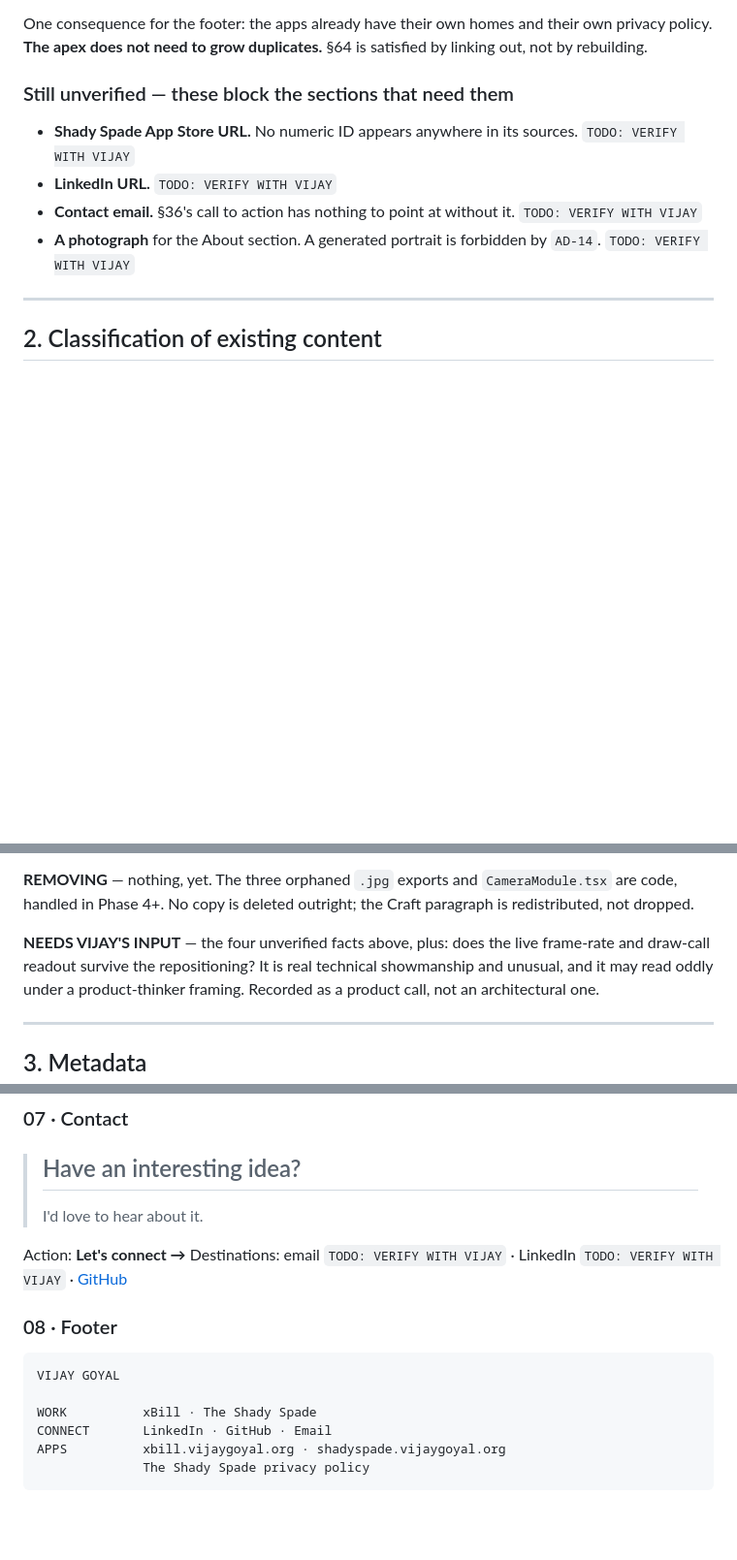
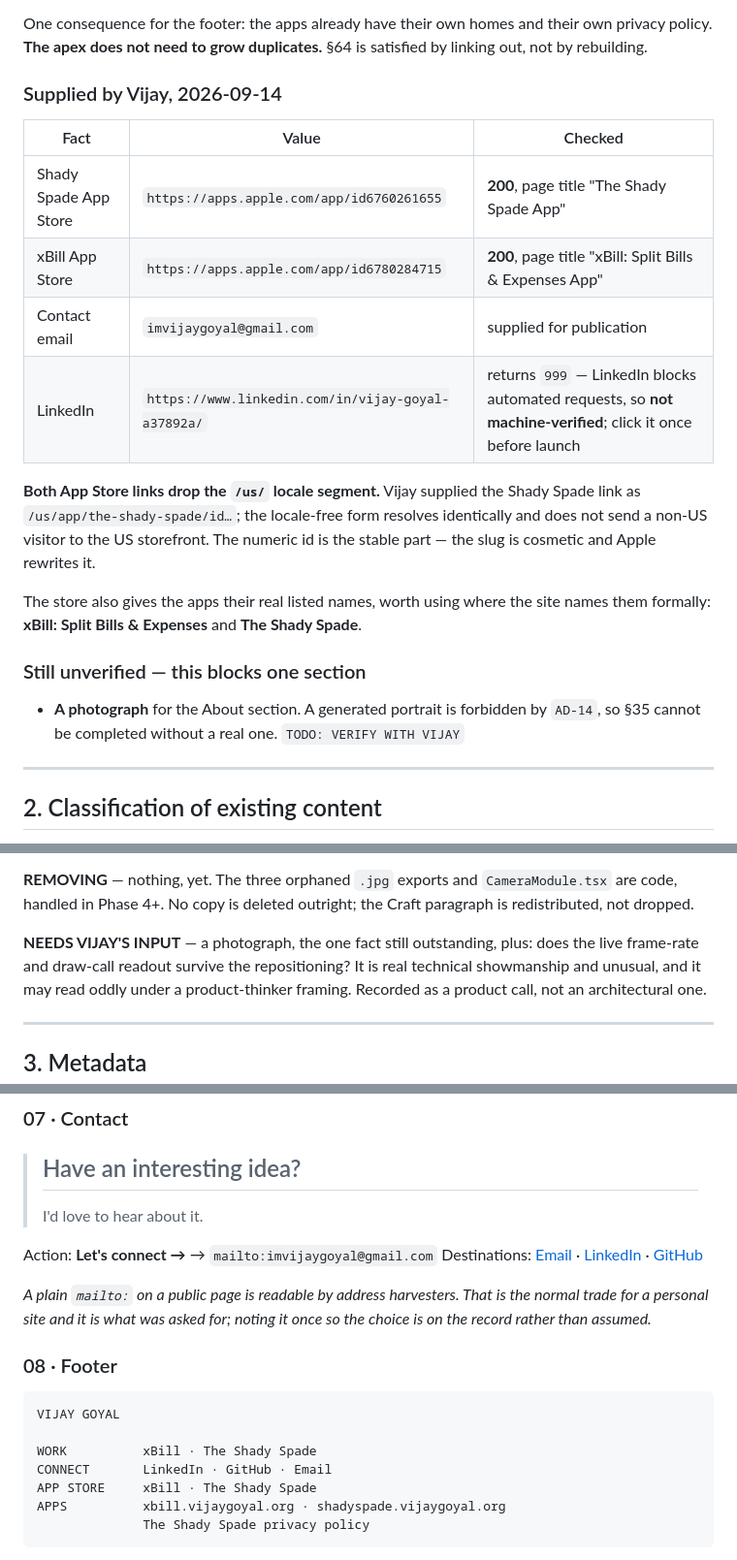
Before and after one commit to imvijaygoyal1/vijaygoyal-site, a Markdown page: docs/CONTENT.md, 3 parts joined by grey strips. Shown at 97% size. GitHub-like rendering; blank space fills up the shorter version.

Commit message:
Add the supplied contact and store links
Three of the four blocking facts, from Vijay. Both App Store links were
independently confirmed: 200, and the listing titles came back as "The Shady
Spade App" and "xBill: Split Bills & Expenses App", so the ids are right and
the apps' real listed names are now on record.

Both links drop the /us/ locale segment. The supplied Shady Spade URL was
/us/app/the-shady-spade/id6760261655; the locale-free form resolves identically
and does not send a non-US visitor to the US storefront. The numeric id is the
stable part -- Apple rewrites the slug.

LinkedIn returns 999, which is its standard bot block rather than a bad URL, so
it is recorded as NOT machine-verified and needs one human click before launch.
Saying so rather than reporting it as checked.

The contact email is published as a plain mailto, which is what was asked for.
Noted once in the content file that a public mailto is readable by address
harvesters, so the trade is on the record rather than assumed.

Only the photograph still blocks a section; a generated portrait is forbidden
by AD-14.

Co-Authored-By: Claude Opus 5 <noreply@anthropic.com>
Claude-Session: https://claude.ai/code/session_01GmpMsr3o7woVr9wtkoKBcw

````diff
--- a/docs/CONTENT.md
+++ b/docs/CONTENT.md
@@ -55,15 +55,29 @@ One consequence for the footer: the apps already have their own homes and their
 own privacy policy. **The apex does not need to grow duplicates.** §64 is
 satisfied by linking out, not by rebuilding.
 
-### Still unverified — these block the sections that need them
+### Supplied by Vijay, 2026-09-14
 
-- **Shady Spade App Store URL.** No numeric ID appears anywhere in its
-  sources. `TODO: VERIFY WITH VIJAY`
-- **LinkedIn URL.** `TODO: VERIFY WITH VIJAY`
-- **Contact email.** §36's call to action has nothing to point at without it.
+| Fact | Value | Checked |
+| --- | --- | --- |
+| Shady Spade App Store | `https://apps.apple.com/app/id6760261655` | **200**, page title "The Shady Spade App" |
+| xBill App Store | `https://apps.apple.com/app/id6780284715` | **200**, page title "xBill: Split Bills & Expenses App" |
+| Contact email | `imvijaygoyal@gmail.com` | supplied for publication |
+| LinkedIn | `https://www.linkedin.com/in/vijay-goyal-a37892a/` | returns `999` — LinkedIn blocks automated requests, so **not machine-verified**; click it once before launch |
+
+**Both App Store links drop the `/us/` locale segment.** Vijay supplied the
+Shady Spade link as `/us/app/the-shady-spade/id…`; the locale-free form
+resolves identically and does not send a non-US visitor to the US storefront.
+The numeric id is the stable part — the slug is cosmetic and Apple rewrites it.
+
+The store also gives the apps their real listed names, worth using where the
+site names them formally: **xBill: Split Bills & Expenses** and
+**The Shady Spade**.
+
+### Still unverified — this blocks one section
+
+- **A photograph** for the About section. A generated portrait is forbidden by
+  `AD-14`, so §35 cannot be completed without a real one.
   `TODO: VERIFY WITH VIJAY`
-- **A photograph** for the About section. A generated portrait is forbidden by
-  `AD-14`. `TODO: VERIFY WITH VIJAY`
 
 ---
 
@@ -88,8 +102,8 @@ moment and the footer.
 `CameraModule.tsx` are code, handled in Phase 4+. No copy is deleted outright;
 the Craft paragraph is redistributed, not dropped.
 
-**NEEDS VIJAY'S INPUT** — the four unverified facts above, plus: does the live
-frame-rate and draw-call readout survive the repositioning? It is real
+**NEEDS VIJAY'S INPUT** — a photograph, the one fact still outstanding, plus:
+does the live frame-rate and draw-call readout survive the repositioning? It is real
 technical showmanship and unusual, and it may read oddly under a product-thinker
 framing. Recorded as a product call, not an architectural one.
 
@@ -223,9 +238,14 @@ Photograph: `TODO: VERIFY WITH VIJAY`
 >
 > I'd love to hear about it.
 
-Action: **Let's connect →**
-Destinations: email `TODO: VERIFY WITH VIJAY` · LinkedIn
-`TODO: VERIFY WITH VIJAY` · [GitHub](https://github.com/imvijaygoyal1)
+Action: **Let's connect →** → `mailto:imvijaygoyal@gmail.com`
+Destinations: [Email](mailto:imvijaygoyal@gmail.com) ·
+[LinkedIn](https://www.linkedin.com/in/vijay-goyal-a37892a/) ·
+[GitHub](https://github.com/imvijaygoyal1)
+
+*A plain `mailto:` on a public page is readable by address harvesters. That is
+the normal trade for a personal site and it is what was asked for; noting it
+once so the choice is on the record rather than assumed.*
 
 ### 08 · Footer
 
@@ -234,6 +254,7 @@ VIJAY GOYAL
 
 WORK          xBill · The Shady Spade
 CONNECT       LinkedIn · GitHub · Email
+APP STORE     xBill · The Shady Spade
 APPS          xbill.vijaygoyal.org · shadyspade.vijaygoyal.org
               The Shady Spade privacy policy
 ```
````
Also changed, not shown: other parts of docs/CONTENT.md (+4 -3 lines), 1 other file.
